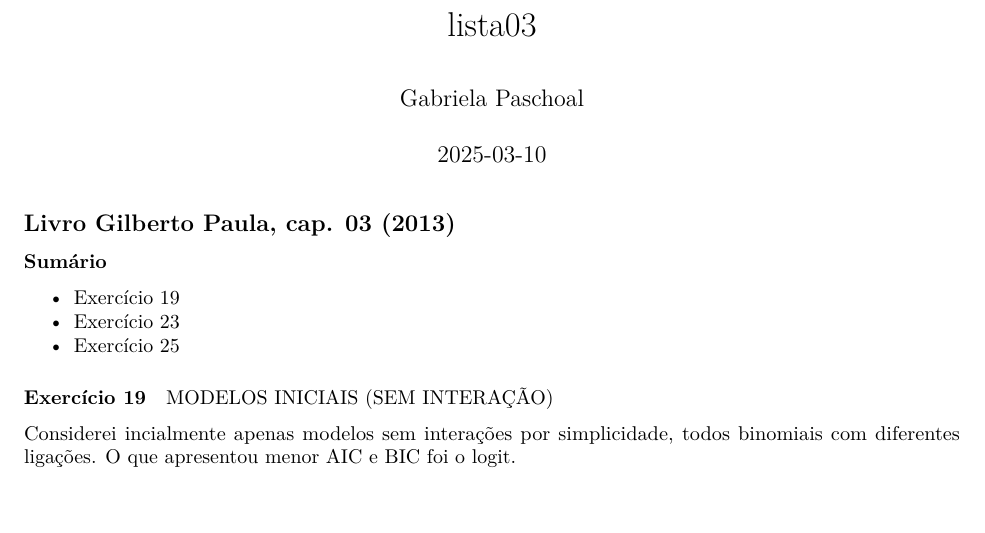
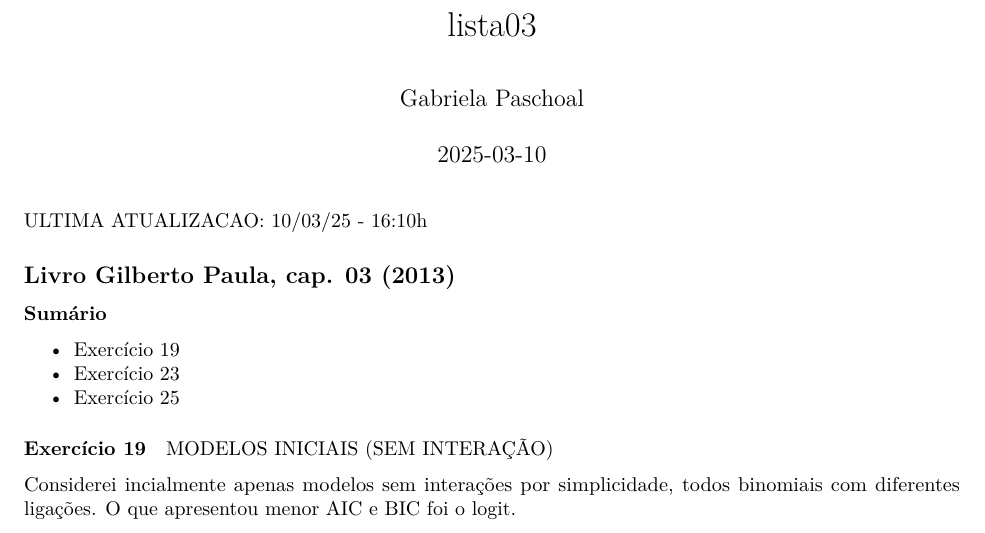
Before and after one commit to gabrielabjn/MLG, an R Markdown document (lista03.Rmd): part of page 1 of 4, cut so that both start at the same text, the shorter picture padded with empty space. Rendered offline with R 4.5, knitr and Pandoc, then LaTeX, with nearby package versions; some code elsewhere in the file could not run offline.

Commit message:
Update lista03.Rmd

```diff
--- a/lista03.Rmd
+++ b/lista03.Rmd
@@ -4,6 +4,8 @@ author: "Gabriela Paschoal"
 date: "2025-03-10"
 output: pdf_document
 ---
+
+ULTIMA ATUALIZACAO: 10/03/25 - 16:10h
 
 ## Livro Gilberto Paula, cap. 03 (2013)
 
```
